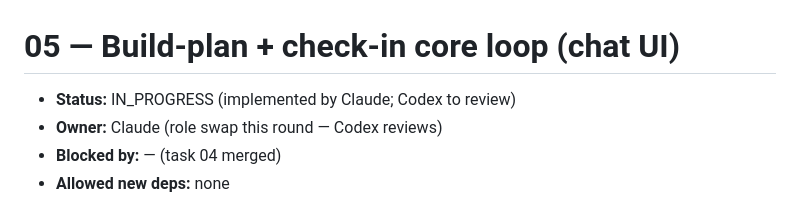
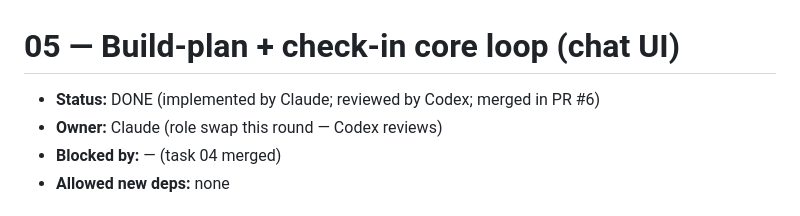
Before and after one commit to orzzzl/nudge, a Markdown page: tasks/05-build-plan-checkin-ui.md, the part around the change. GitHub-like rendering.

```diff
--- a/tasks/05-build-plan-checkin-ui.md
+++ b/tasks/05-build-plan-checkin-ui.md
@@ -1,6 +1,6 @@
 # 05 — Build-plan + check-in core loop (chat UI)
 
-- **Status:** IN_PROGRESS (implemented by Claude; Codex to review)
+- **Status:** DONE (implemented by Claude; reviewed by Codex; merged in PR #6)
 - **Owner:** Claude (role swap this round — Codex reviews)
 - **Blocked by:** — (task 04 merged)
 - **Allowed new deps:** none
```
Also changed, not shown: tasks/README.md (+1 -1 lines).
